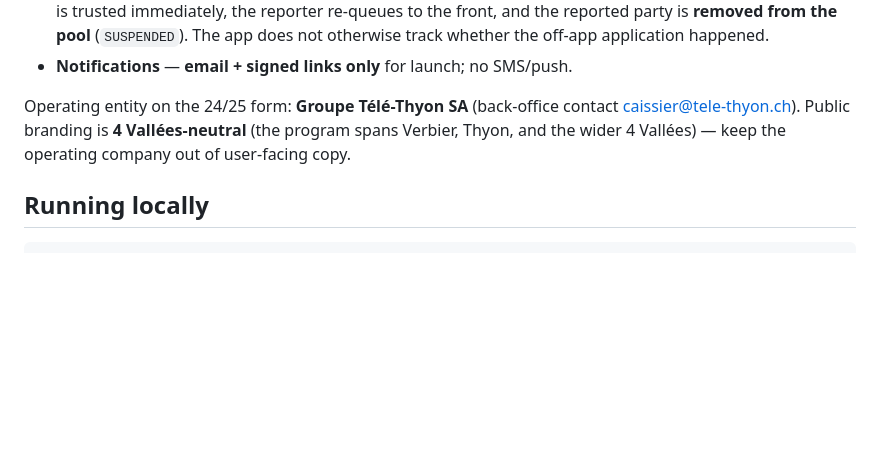
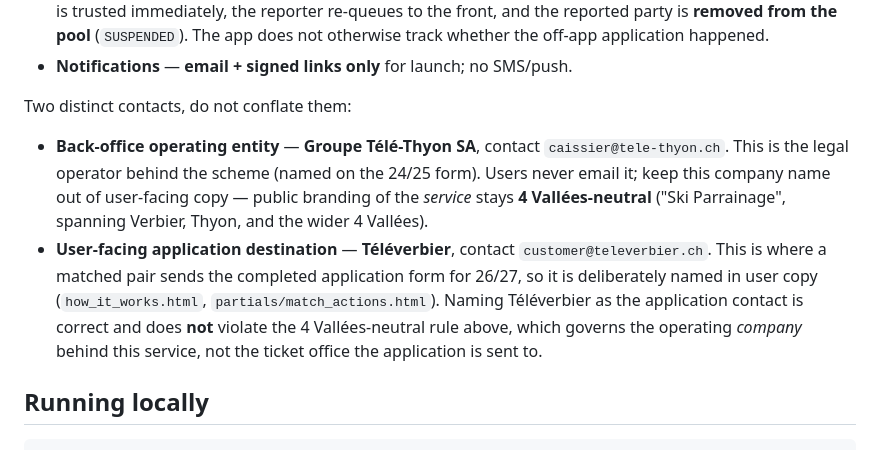
Before and after one commit to hugorodgerbrown/ambassadeurs, a Markdown page: CLAUDE.md, the part around the change. Drawn GitHub-style; blank space fills up the shorter version.

Commit message:
VERB-80: reconcile CLAUDE.md operating-entity note with Téléverbier copy
Clarify that the 4 Vallées-neutral branding rule governs the operating
company (Groupe Télé-Thyon SA, caissier@tele-thyon.ch), not the ticket
office the application is sent to. Téléverbier / customer@televerbier.ch
is the deliberate user-facing application destination for 26/27, so
naming it in user copy is correct and not a branding violation.

Co-Authored-By: Claude Opus 4.8 <noreply@anthropic.com>

```diff
--- a/CLAUDE.md
+++ b/CLAUDE.md
@@ -153,10 +153,20 @@ VERB-16):
   does not otherwise track whether the off-app application happened.
 - **Notifications** — **email + signed links only** for launch; no SMS/push.
 
-Operating entity on the 24/25 form: **Groupe Télé-Thyon SA** (back-office contact
-caissier@tele-thyon.ch). Public branding is **4 Vallées-neutral** (the program spans
-Verbier, Thyon, and the wider 4 Vallées) — keep the operating company out of
-user-facing copy.
+Two distinct contacts, do not conflate them:
+
+- **Back-office operating entity** — **Groupe Télé-Thyon SA**, contact
+  `caissier@tele-thyon.ch`. This is the legal operator behind the scheme (named on
+  the 24/25 form). Users never email it; keep this company name out of user-facing
+  copy — public branding of the *service* stays **4 Vallées-neutral** ("Ski
+  Parrainage", spanning Verbier, Thyon, and the wider 4 Vallées).
+- **User-facing application destination** — **Téléverbier**, contact
+  `customer@televerbier.ch`. This is where a matched pair sends the completed
+  application form for 26/27, so it is deliberately named in user copy
+  (`how_it_works.html`, `partials/match_actions.html`). Naming Téléverbier as the
+  application contact is correct and does **not** violate the 4 Vallées-neutral rule
+  above, which governs the operating *company* behind this service, not the
+  ticket office the application is sent to.
 
 ## Running locally
 
```
